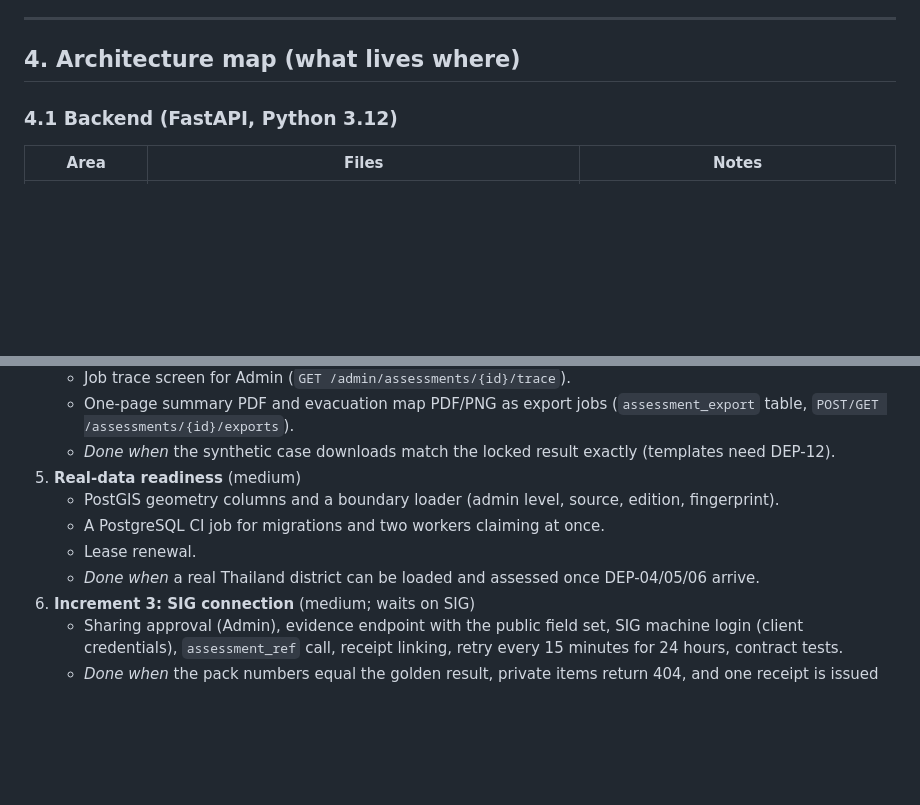
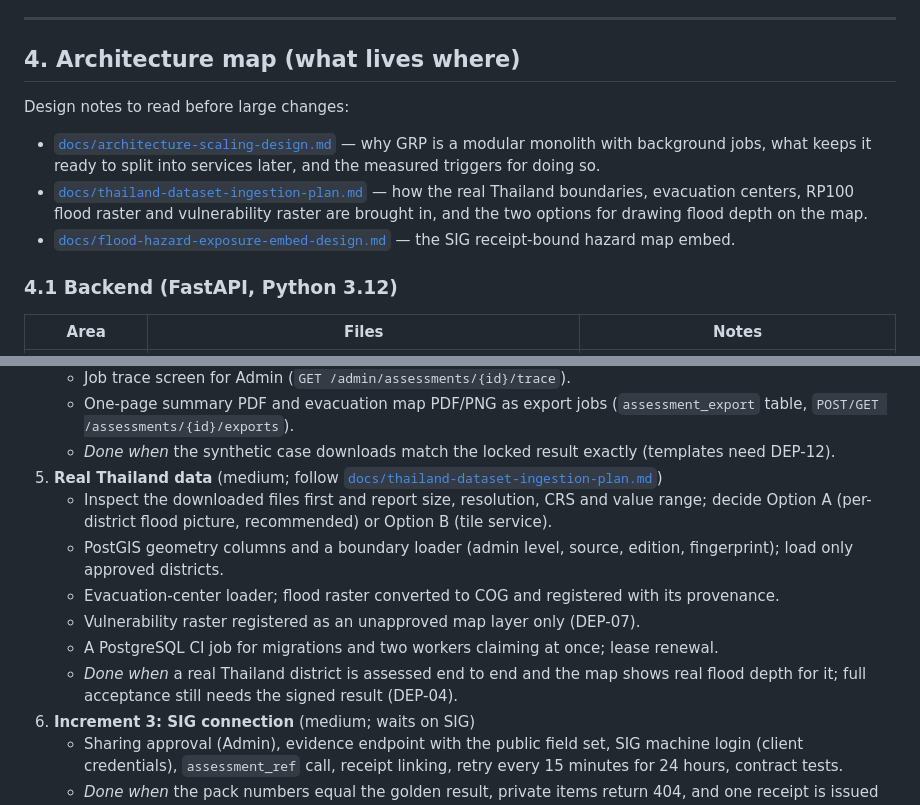
Before and after one commit to kovitad/ADPC_GRP, a Markdown page: handovers.md, 2 parts joined by grey strips. GitHub-like rendering; blank space fills up the shorter version.

```diff
--- a/handovers.md
+++ b/handovers.md
@@ -91,6 +91,13 @@ docker compose -f deploy/compose.desktop.yml up -d --build api worker
 ---
 
 ## 4. Architecture map (what lives where)
+
+Design notes to read before large changes:
+
+- [`docs/architecture-scaling-design.md`](docs/architecture-scaling-design.md) — why GRP is a modular monolith with background jobs, what keeps it ready to split into services later, and the measured triggers for doing so.
+- [`docs/thailand-dataset-ingestion-plan.md`](docs/thailand-dataset-ingestion-plan.md) — how the real Thailand boundaries, evacuation centers, RP100 flood raster and vulnerability raster are brought in, and the two options for drawing flood depth on the map.
+- [`docs/flood-hazard-exposure-embed-design.md`](docs/flood-hazard-exposure-embed-design.md) — the SIG receipt-bound hazard map embed.
+
 
 ### 4.1 Backend (FastAPI, Python 3.12)
 
@@ -284,11 +291,13 @@ Each item has a clear "done when". Keep the spec guardrails (Section 11).
    - Job trace screen for Admin (`GET /admin/assessments/{id}/trace`).
    - One-page summary PDF and evacuation map PDF/PNG as export jobs (`assessment_export` table, `POST/GET /assessments/{id}/exports`).
    - *Done when* the synthetic case downloads match the locked result exactly (templates need DEP-12).
-5. **Real-data readiness** (medium)
-   - PostGIS geometry columns and a boundary loader (admin level, source, edition, fingerprint).
-   - A PostgreSQL CI job for migrations and two workers claiming at once.
-   - Lease renewal.
-   - *Done when* a real Thailand district can be loaded and assessed once DEP-04/05/06 arrive.
+5. **Real Thailand data** (medium; follow [`docs/thailand-dataset-ingestion-plan.md`](docs/thailand-dataset-ingestion-plan.md))
+   - Inspect the downloaded files first and report size, resolution, CRS and value range; decide Option A (per-district flood picture, recommended) or Option B (tile service).
+   - PostGIS geometry columns and a boundary loader (admin level, source, edition, fingerprint); load only approved districts.
+   - Evacuation-center loader; flood raster converted to COG and registered with its provenance.
+   - Vulnerability raster registered as an unapproved map layer only (DEP-07).
+   - A PostgreSQL CI job for migrations and two workers claiming at once; lease renewal.
+   - *Done when* a real Thailand district is assessed end to end and the map shows real flood depth for it; full acceptance still needs the signed result (DEP-04).
 6. **Increment 3: SIG connection** (medium; waits on SIG)
    - Sharing approval (Admin), evidence endpoint with the public field set, SIG machine login (client credentials), `assessment_ref` call, receipt linking, retry every 15 minutes for 24 hours, contract tests.
    - *Done when* the pack numbers equal the golden result, private items return 404, and one receipt is issued by hand.
```
Also changed, not shown: docs/architecture-scaling-design.md (added, +91 -0 lines), docs/thailand-dataset-ingestion-plan.md (added, +87 -0 lines).
